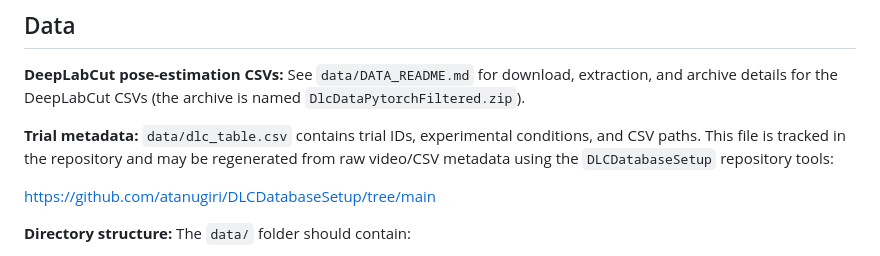
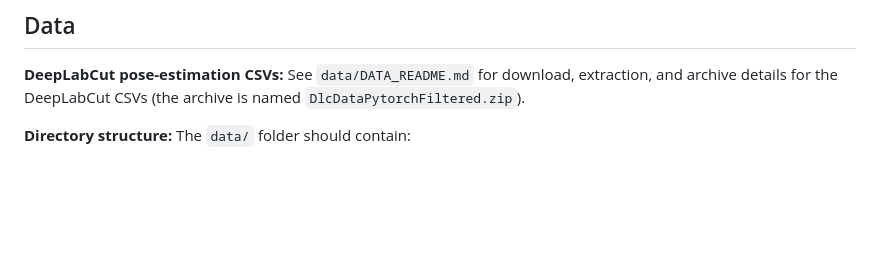
Before and after one commit to atanugiri/GhrelinBehaviorQuantification, a Markdown page: README.md, the part around the change. GitHub-like rendering; blank space fills up the shorter version.

Commit message:
Remove redundant trial metadata section from README.md for clarity

```diff
--- a/README.md
+++ b/README.md
@@ -83,11 +83,6 @@ Both notebooks:
 **DeepLabCut pose-estimation CSVs:**
 See `data/DATA_README.md` for download, extraction, and archive details for the DeepLabCut CSVs (the archive is named `DlcDataPytorchFiltered.zip`).
 
-**Trial metadata:**
-`data/dlc_table.csv` contains trial IDs, experimental conditions, and CSV paths. This file is tracked in the repository and may be regenerated from raw video/CSV metadata using the `DLCDatabaseSetup` repository tools:
-
-https://github.com/atanugiri/DLCDatabaseSetup/tree/main
-
 **Directory structure:**
 The `data/` folder should contain:
 - `dlc_table.csv` - Trial metadata
```
